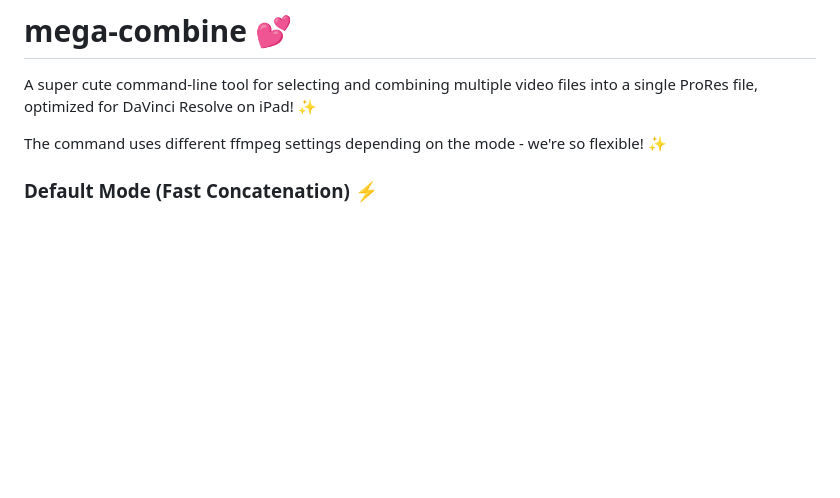
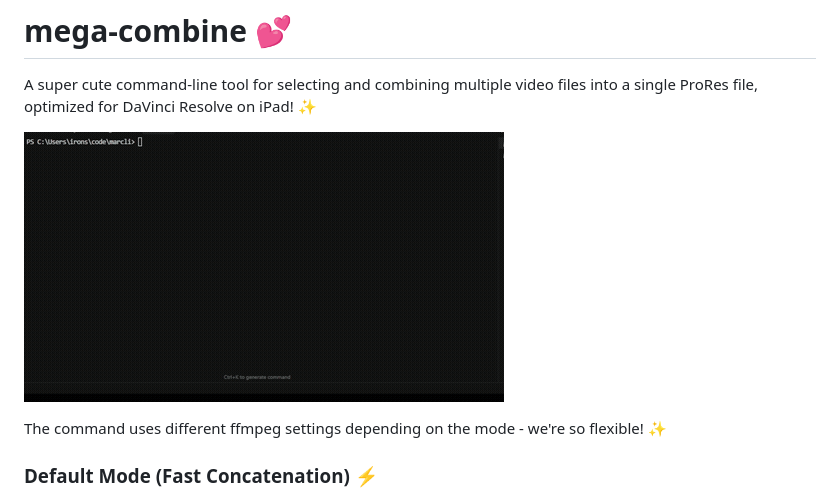
Before and after one commit to marcy-cloud/marcli, a Markdown page: cmd/mega-combine-README.md, the part around the change. GitHub-like rendering; pictures changed too: assets/demo.gif (added); blank space fills up the shorter version.

Commit message:
Adding terminal example!

```diff
--- a/cmd/mega-combine-README.md
+++ b/cmd/mega-combine-README.md
@@ -1,6 +1,8 @@
 # mega-combine 💕
 
 A super cute command-line tool for selecting and combining multiple video files into a single ProRes file, optimized for DaVinci Resolve on iPad! ✨
+
+![mega-combine demo](../assets/demo.gif)
 
 The command uses different ffmpeg settings depending on the mode - we're so flexible! ✨
 
```
Also changed, not shown: 1 other file.
